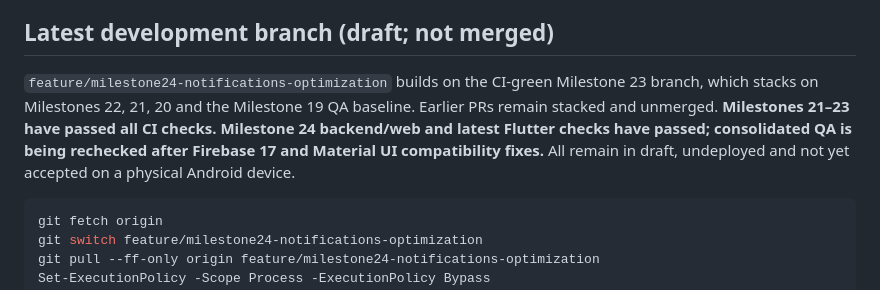
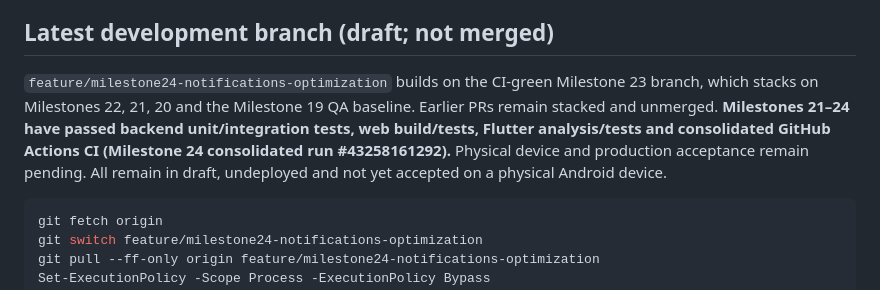
Before and after one commit to AzmatAli-web/campussconnect, a Markdown page: README.md, the part around the change. Drawn GitHub-style.

Commit message:
Milestone 24: document green consolidated QA and remaining live acceptance gates

````diff
--- a/README.md
+++ b/README.md
@@ -10,7 +10,7 @@ Implemented MVP modules on the stacked development branches: university email au
 
 ## Latest development branch (draft; not merged)
 
-`feature/milestone24-notifications-optimization` builds on the CI-green Milestone 23 branch, which stacks on Milestones 22, 21, 20 and the Milestone 19 QA baseline. Earlier PRs remain stacked and unmerged. **Milestones 21–23 have passed all CI checks. Milestone 24 backend/web and latest Flutter checks have passed; consolidated QA is being rechecked after Firebase 17 and Material UI compatibility fixes.** All remain in draft, undeployed and not yet accepted on a physical Android device.
+`feature/milestone24-notifications-optimization` builds on the CI-green Milestone 23 branch, which stacks on Milestones 22, 21, 20 and the Milestone 19 QA baseline. Earlier PRs remain stacked and unmerged. **Milestones 21–24 have passed backend unit/integration tests, web build/tests, Flutter analysis/tests and consolidated GitHub Actions CI (Milestone 24 consolidated run #43258161292).** Physical device and production acceptance remain pending. All remain in draft, undeployed and not yet accepted on a physical Android device.
 
 ```powershell
 git fetch origin
````
